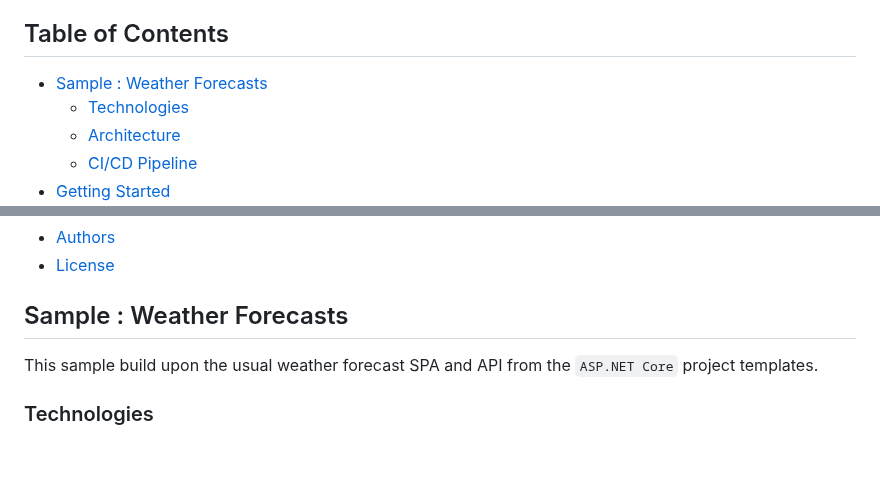
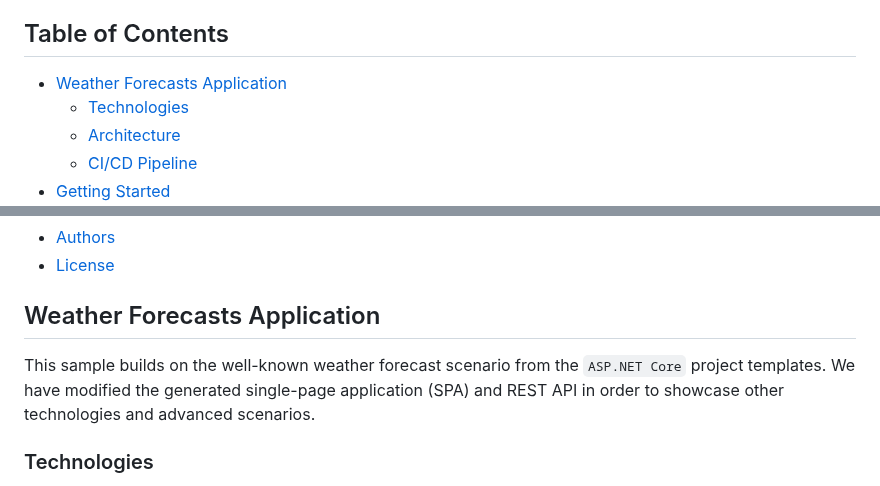
Before and after one commit to hobbystacks/soa-digitalocean, a Markdown page: README.md, 2 parts joined by grey strips. Drawn GitHub-style; blank space fills up the shorter version.

Commit message:
Fixed typos and sample description.

```diff
--- a/README.md
+++ b/README.md
@@ -37,7 +37,7 @@ The current running cost for the stack is `4$ USD`.
 <!-- omit in toc -->
 ## Table of Contents
 
-- [Sample : Weather Forecasts](#sample--weather-forecasts)
+- [Weather Forecasts Application](#weather-forecasts-application)
   - [Technologies](#technologies)
   - [Architecture](#architecture)
   - [CI/CD Pipeline](#cicd-pipeline)
@@ -55,9 +55,9 @@ The current running cost for the stack is `4$ USD`.
 - [Authors](#authors)
 - [License](#license)
 
-## Sample : Weather Forecasts
+## Weather Forecasts Application
 
-This sample build upon the usual weather forecast SPA and API from the `ASP.NET Core` project templates.
+This sample builds on the well-known weather forecast scenario from the `ASP.NET Core` project templates. We have modified the generated single-page application (SPA) and REST API in order to showcase other technologies and advanced scenarios.
 
 ### Technologies
 
```
